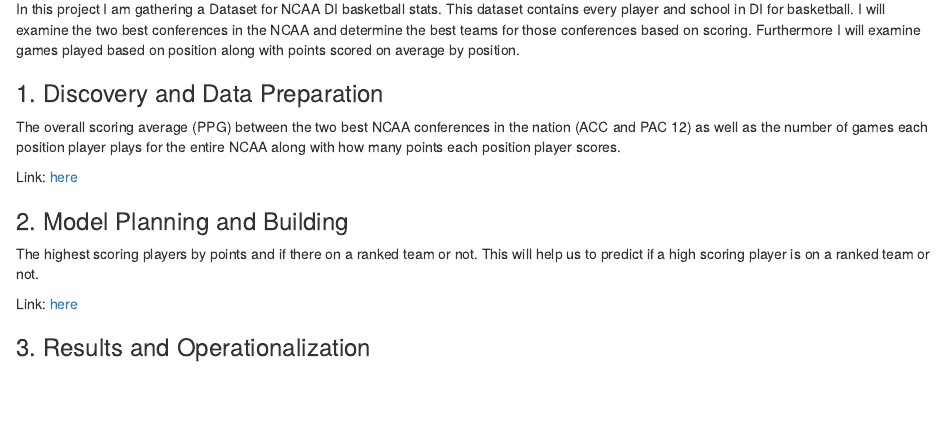
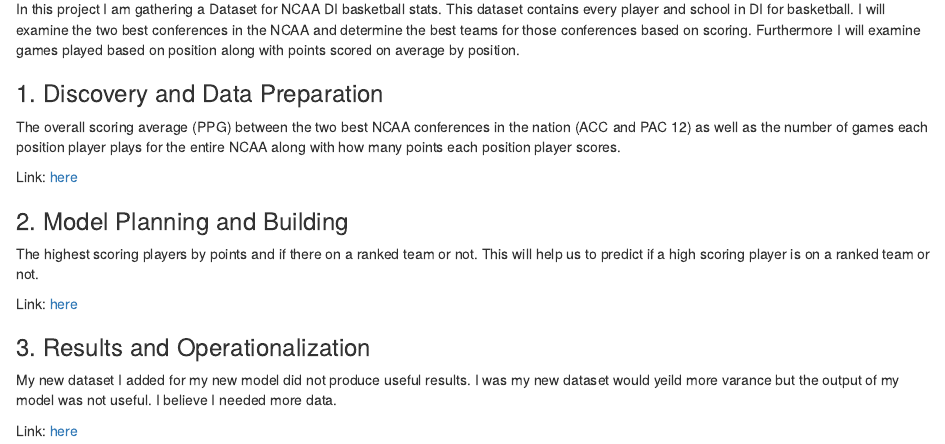
Before and after one commit to introdsci/DataScience-sroes, an R Markdown document (index.Rmd): the page in a window 1100 px wide, from 170 px down. Rendered offline with R 4.5, knitr and Pandoc, with nearby package versions.

Commit message:
first index commit

```diff
--- a/index.Rmd
+++ b/index.Rmd
@@ -24,3 +24,7 @@
 Link: [here](./deliverable2.html)
 
 ### 3. Results and Operationalization
+
+My new dataset I added for my new model did not produce useful results. I was my new dataset would yeild more varance but the output of my model was not useful. I believe I needed more data.
+
+Link: [here](./deliverable3.html)
```
